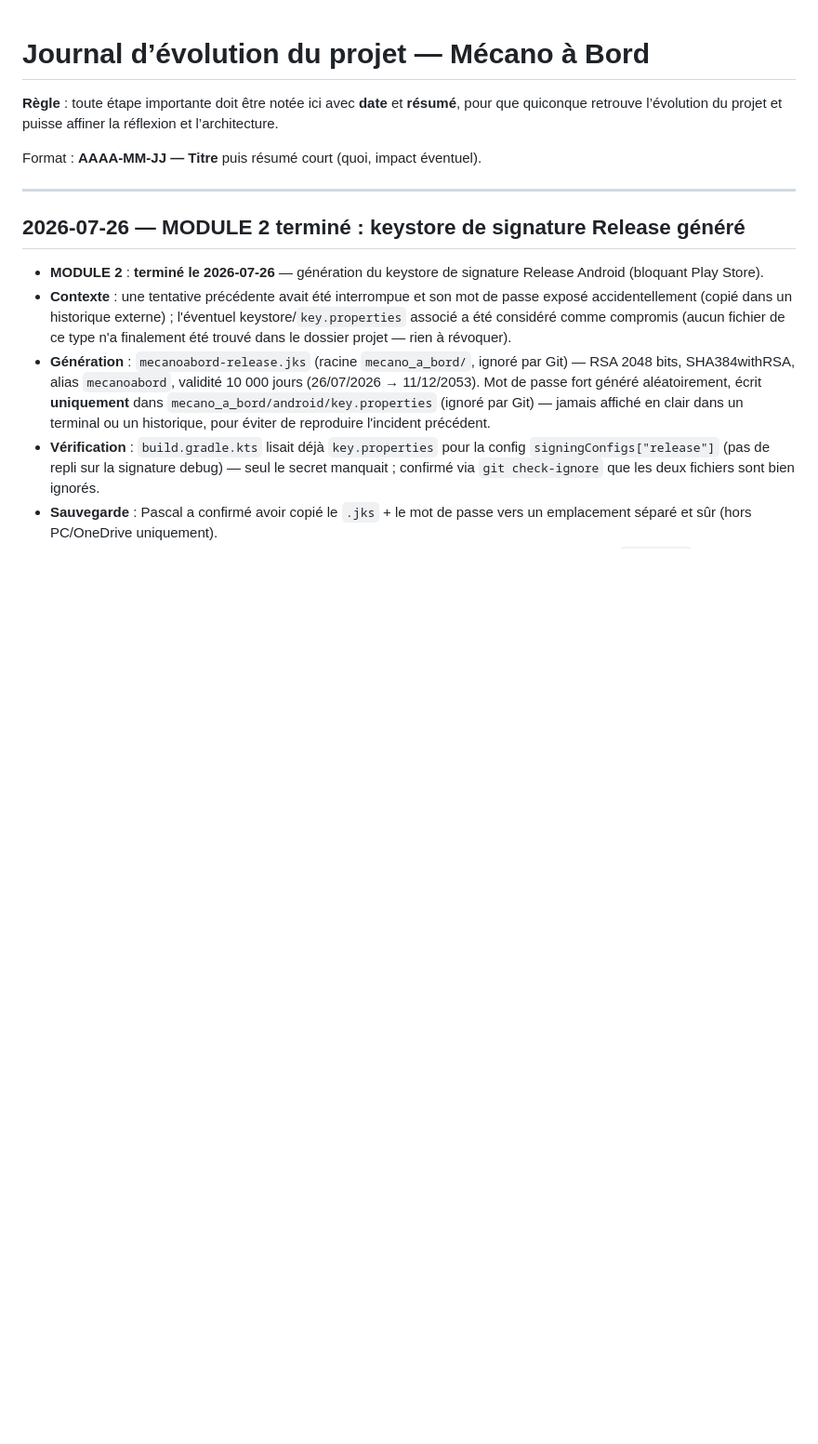
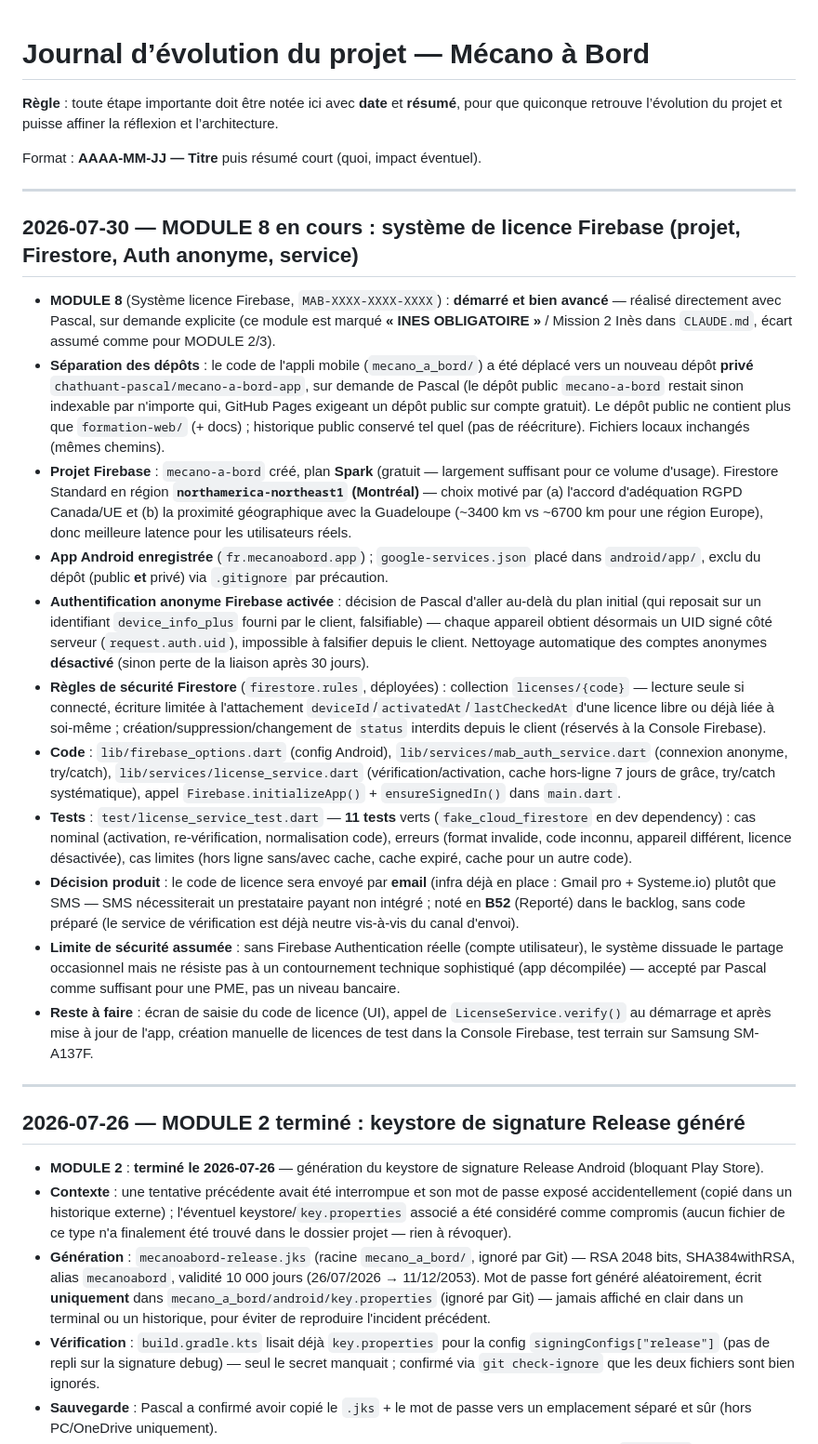
Before and after one commit to chathuant-pascal/mecano-a-bord, a Markdown page: docs-projet/EVOLUTION.md, the part around the change. Shown at 93% size. Rendered like a GitHub page; blank space fills up the shorter version.

Commit message:
Doc : avancement MODULE 8 (licence Firebase) dans BACKLOG et EVOLUTION
Co-Authored-By: Claude Sonnet 5 <noreply@anthropic.com>

```diff
--- a/docs-projet/EVOLUTION.md
+++ b/docs-projet/EVOLUTION.md
@@ -3,6 +3,22 @@
 **Règle** : toute étape importante doit être notée ici avec **date** et **résumé**, pour que quiconque retrouve l’évolution du projet et puisse affiner la réflexion et l’architecture.
 
 Format : **AAAA-MM-JJ — Titre** puis résumé court (quoi, impact éventuel).
+
+---
+
+## 2026-07-30 — MODULE 8 en cours : système de licence Firebase (projet, Firestore, Auth anonyme, service)
+
+- **MODULE 8** (Système licence Firebase, `MAB-XXXX-XXXX-XXXX`) : **démarré et bien avancé** — réalisé directement avec Pascal, sur demande explicite (ce module est marqué **« INES OBLIGATOIRE »** / Mission 2 Inès dans `CLAUDE.md`, écart assumé comme pour MODULE 2/3).
+- **Séparation des dépôts** : le code de l'appli mobile (`mecano_a_bord/`) a été déplacé vers un nouveau dépôt **privé** `chathuant-pascal/mecano-a-bord-app`, sur demande de Pascal (le dépôt public `mecano-a-bord` restait sinon indexable par n'importe qui, GitHub Pages exigeant un dépôt public sur compte gratuit). Le dépôt public ne contient plus que `formation-web/` (+ docs) ; historique public conservé tel quel (pas de réécriture). Fichiers locaux inchangés (mêmes chemins).
+- **Projet Firebase** : `mecano-a-bord` créé, plan **Spark** (gratuit — largement suffisant pour ce volume d'usage). Firestore Standard en région **`northamerica-northeast1` (Montréal)** — choix motivé par (a) l'accord d'adéquation RGPD Canada/UE et (b) la proximité géographique avec la Guadeloupe (~3400 km vs ~6700 km pour une région Europe), donc meilleure latence pour les utilisateurs réels.
+- **App Android enregistrée** (`fr.mecanoabord.app`) ; `google-services.json` placé dans `android/app/`, exclu du dépôt (public **et** privé) via `.gitignore` par précaution.
+- **Authentification anonyme Firebase activée** : décision de Pascal d'aller au-delà du plan initial (qui reposait sur un identifiant `device_info_plus` fourni par le client, falsifiable) — chaque appareil obtient désormais un UID signé côté serveur (`request.auth.uid`), impossible à falsifier depuis le client. Nettoyage automatique des comptes anonymes **désactivé** (sinon perte de la liaison après 30 jours).
+- **Règles de sécurité Firestore** (`firestore.rules`, déployées) : collection `licenses/{code}` — lecture seule si connecté, écriture limitée à l'attachement `deviceId`/`activatedAt`/`lastCheckedAt` d'une licence libre ou déjà liée à soi-même ; création/suppression/changement de `status` interdits depuis le client (réservés à la Console Firebase).
+- **Code** : `lib/firebase_options.dart` (config Android), `lib/services/mab_auth_service.dart` (connexion anonyme, try/catch), `lib/services/license_service.dart` (vérification/activation, cache hors-ligne 7 jours de grâce, try/catch systématique), appel `Firebase.initializeApp()` + `ensureSignedIn()` dans `main.dart`.
+- **Tests** : `test/license_service_test.dart` — **11 tests** verts (`fake_cloud_firestore` en dev dependency) : cas nominal (activation, re-vérification, normalisation code), erreurs (format invalide, code inconnu, appareil différent, licence désactivée), cas limites (hors ligne sans/avec cache, cache expiré, cache pour un autre code).
+- **Décision produit** : le code de licence sera envoyé par **email** (infra déjà en place : Gmail pro + Systeme.io) plutôt que SMS — SMS nécessiterait un prestataire payant non intégré ; noté en **B52** (Reporté) dans le backlog, sans code préparé (le service de vérification est déjà neutre vis-à-vis du canal d'envoi).
+- **Limite de sécurité assumée** : sans Firebase Authentication réelle (compte utilisateur), le système dissuade le partage occasionnel mais ne résiste pas à un contournement technique sophistiqué (app décompilée) — accepté par Pascal comme suffisant pour une PME, pas un niveau bancaire.
+- **Reste à faire** : écran de saisie du code de licence (UI), appel de `LicenseService.verify()` au démarrage et après mise à jour de l'app, création manuelle de licences de test dans la Console Firebase, test terrain sur Samsung SM-A137F.
 
 ---
 
```
Also changed, not shown: docs-projet/BACKLOG.md (+4 -3 lines).
